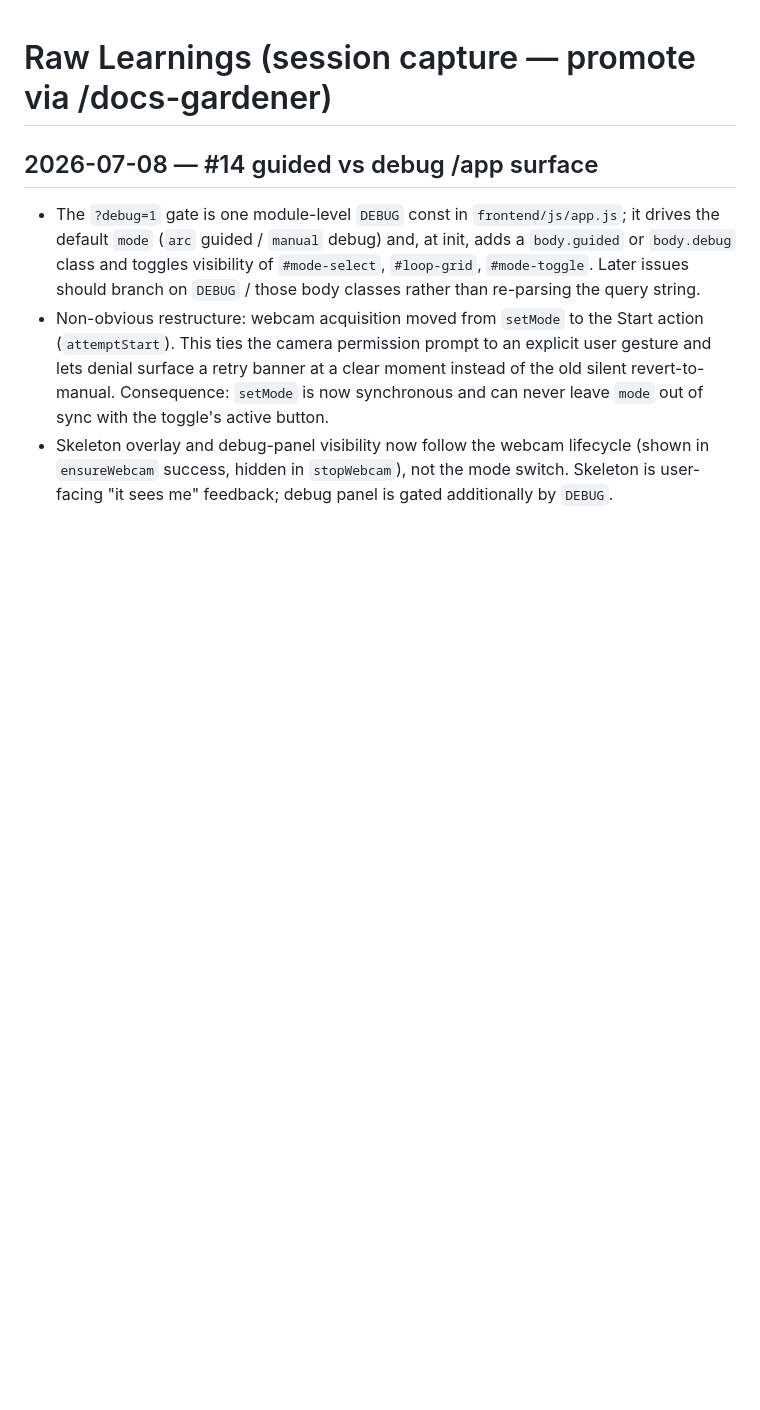
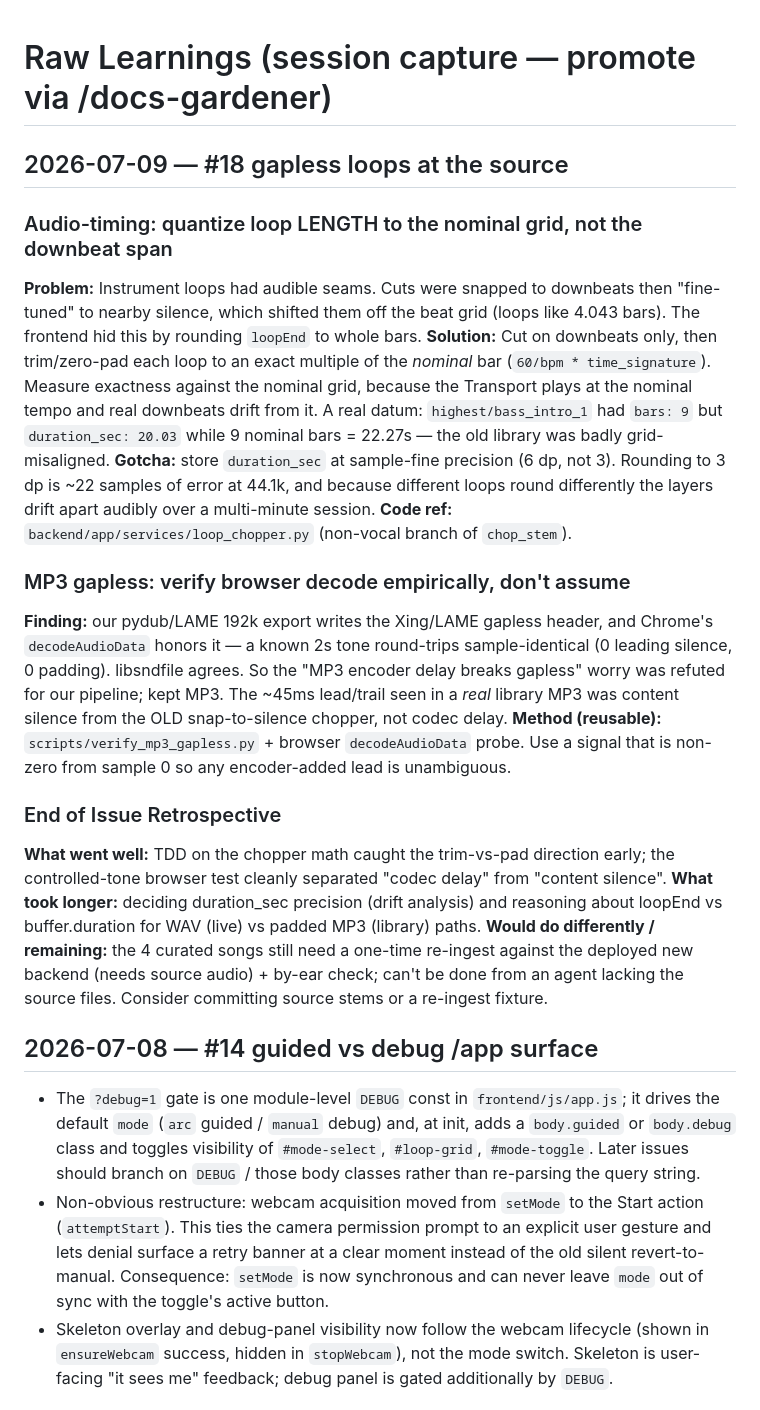
Before and after one commit to meninoebom/states-of-being, a Markdown page: .llm/raw-learnings.md, the part around the change. GitHub-like rendering; blank space fills up the shorter version.

Commit message:
docs: capture #18 gapless-loop learnings in raw-learnings
Co-Authored-By: Claude Opus 4.8 (1M context) <noreply@anthropic.com>

```diff
--- a/.llm/raw-learnings.md
+++ b/.llm/raw-learnings.md
@@ -1,4 +1,38 @@
 # Raw Learnings (session capture — promote via /docs-gardener)
+
+## 2026-07-09 — #18 gapless loops at the source
+
+### Audio-timing: quantize loop LENGTH to the nominal grid, not the downbeat span
+**Problem:** Instrument loops had audible seams. Cuts were snapped to downbeats then
+"fine-tuned" to nearby silence, which shifted them off the beat grid (loops like
+4.043 bars). The frontend hid this by rounding `loopEnd` to whole bars.
+**Solution:** Cut on downbeats only, then trim/zero-pad each loop to an exact multiple
+of the *nominal* bar (`60/bpm * time_signature`). Measure exactness against the nominal
+grid, because the Transport plays at the nominal tempo and real downbeats drift from it.
+A real datum: `highest/bass_intro_1` had `bars: 9` but `duration_sec: 20.03` while
+9 nominal bars = 22.27s — the old library was badly grid-misaligned.
+**Gotcha:** store `duration_sec` at sample-fine precision (6 dp, not 3). Rounding to 3
+dp is ~22 samples of error at 44.1k, and because different loops round differently the
+layers drift apart audibly over a multi-minute session.
+**Code ref:** `backend/app/services/loop_chopper.py` (non-vocal branch of `chop_stem`).
+
+### MP3 gapless: verify browser decode empirically, don't assume
+**Finding:** our pydub/LAME 192k export writes the Xing/LAME gapless header, and Chrome's
+`decodeAudioData` honors it — a known 2s tone round-trips sample-identical (0 leading
+silence, 0 padding). libsndfile agrees. So the "MP3 encoder delay breaks gapless" worry
+was refuted for our pipeline; kept MP3. The ~45ms lead/trail seen in a *real* library MP3
+was content silence from the OLD snap-to-silence chopper, not codec delay.
+**Method (reusable):** `scripts/verify_mp3_gapless.py` + browser `decodeAudioData` probe.
+Use a signal that is non-zero from sample 0 so any encoder-added lead is unambiguous.
+
+### End of Issue Retrospective
+**What went well:** TDD on the chopper math caught the trim-vs-pad direction early; the
+controlled-tone browser test cleanly separated "codec delay" from "content silence".
+**What took longer:** deciding duration_sec precision (drift analysis) and reasoning
+about loopEnd vs buffer.duration for WAV (live) vs padded MP3 (library) paths.
+**Would do differently / remaining:** the 4 curated songs still need a one-time re-ingest
+against the deployed new backend (needs source audio) + by-ear check; can't be done from
+an agent lacking the source files. Consider committing source stems or a re-ingest fixture.
 
 ## 2026-07-08 — #14 guided vs debug /app surface
 
```
